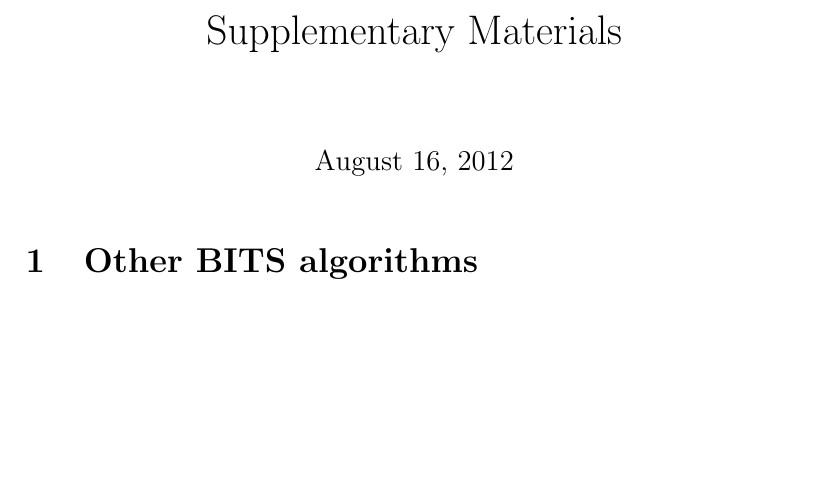
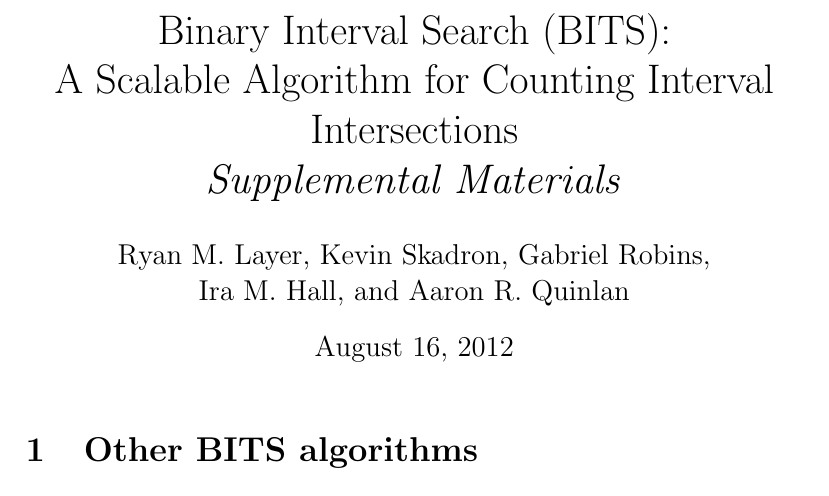
Before and after one commit to arq5x/bits_paper, a LaTeX document (supplemental/sup.tex): part of page 1 of 9, cut at the place of the change, the shorter picture padded with empty space. Compiled offline with pdfLaTeX.

Commit message:
title on sup materials

```diff
--- a/supplemental/sup.tex
+++ b/supplemental/sup.tex
@@ -2,9 +2,25 @@
 \usepackage[ruled,vlined]{algorithm2e}
 \usepackage{amsmath}
 \usepackage{longtable}
-\title{Supplementary Materials}
+
 \begin{document}
-  \maketitle
+
+% \title{Binary Interval Search (BITS):  \\
+% A Scalable Algorithm for Counting Interval Intersections \\
+% \emph{Supplemental Materials}}
+% \maketitle
+%
+%
+% \author{Ryan M. Layer, Kevin Skadron, Gabriel Robins, Ira M. Hall, and Aaron R.
+% Quinlan}
+
+\title{Binary Interval Search (BITS):  \\
+A Scalable Algorithm for Counting Interval Intersections \\
+\emph{Supplemental Materials}}
+\author{Ryan M. Layer, Kevin Skadron, Gabriel Robins, \\
+        Ira M. Hall, and Aaron R. Quinlan}
+\maketitle
+
 
 \section{Other BITS algorithms}
 
```
